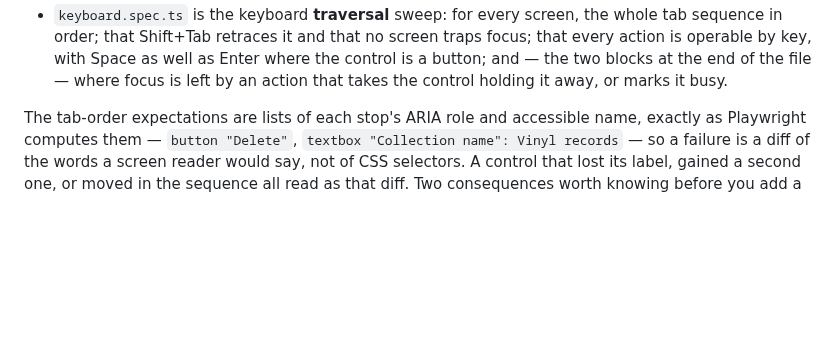
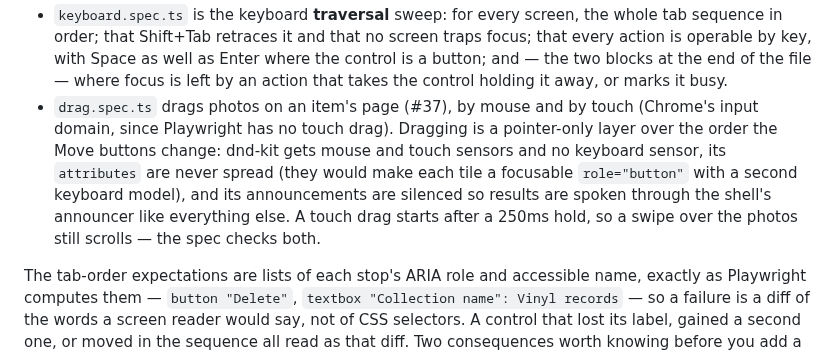
Before and after one commit to solve4it/mycollections, a Markdown page: DEVELOPMENT.md, the part around the change. Drawn GitHub-style; blank space fills up the shorter version.

Commit message:
docs: dragging photos is a pointer layer over the Move buttons #37
Assisted by: Claude Opus 5.5 <noreply@anthropic.com>

```diff
--- a/DEVELOPMENT.md
+++ b/DEVELOPMENT.md
@@ -411,6 +411,13 @@ rendered page. Two spec files drive the parts it cannot see.
   operable by key, with Space as well as Enter where the control is a button; and — the two blocks
   at the end of the file — where focus is left by an action that takes the control holding it away,
   or marks it busy.
+- `drag.spec.ts` drags photos on an item's page (#37), by mouse and by touch (Chrome's input
+  domain, since Playwright has no touch drag). Dragging is a pointer-only layer over the order the
+  Move buttons change: dnd-kit gets mouse and touch sensors and no keyboard sensor, its
+  `attributes` are never spread (they would make each tile a focusable `role="button"` with a
+  second keyboard model), and its announcements are silenced so results are spoken through the
+  shell's announcer like everything else. A touch drag starts after a 250ms hold, so a swipe over
+  the photos still scrolls — the spec checks both.
 
 The tab-order expectations are lists of each stop's ARIA role and accessible name, exactly as
 Playwright computes them — `button "Delete"`, `textbox "Collection name": Vinyl records` — so a
```
